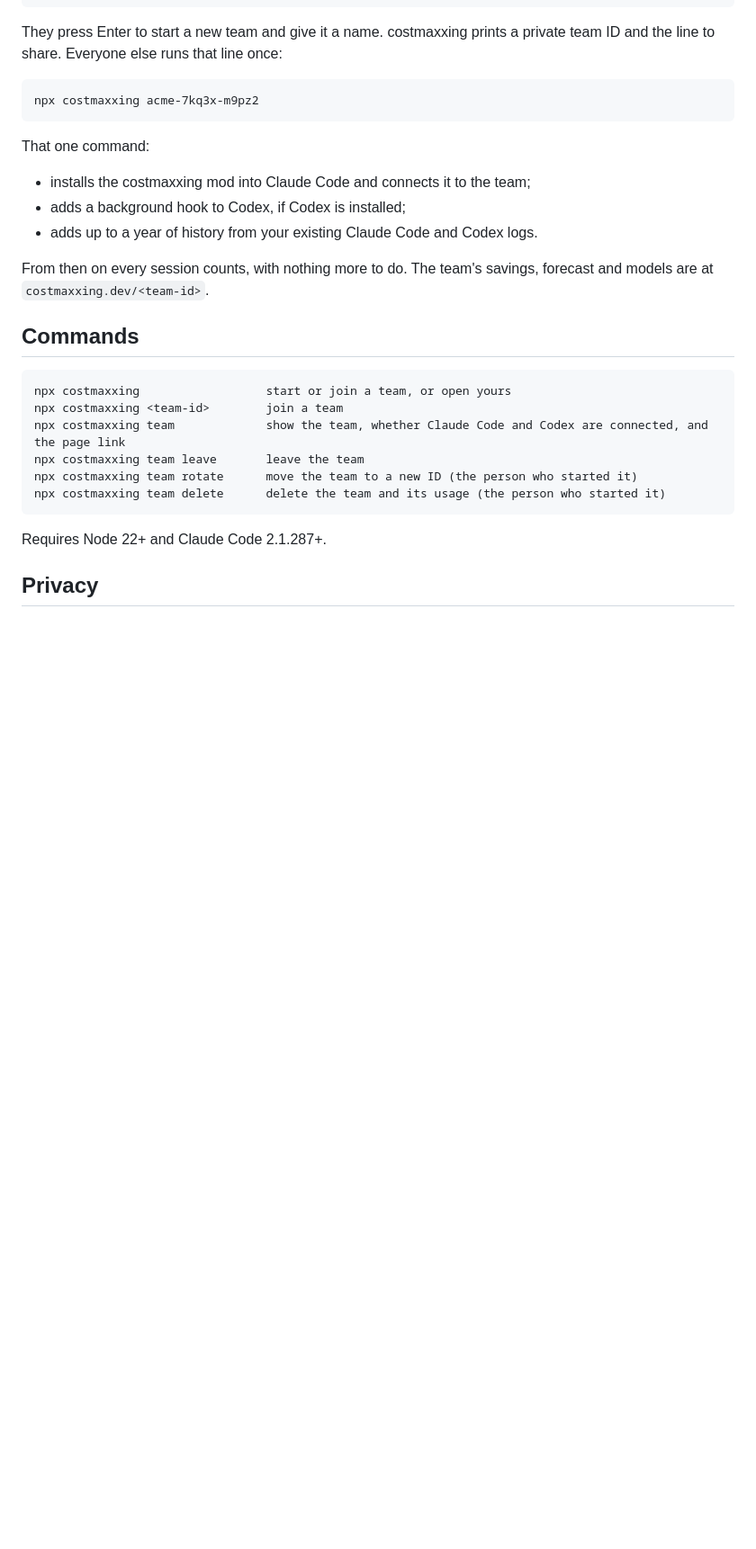
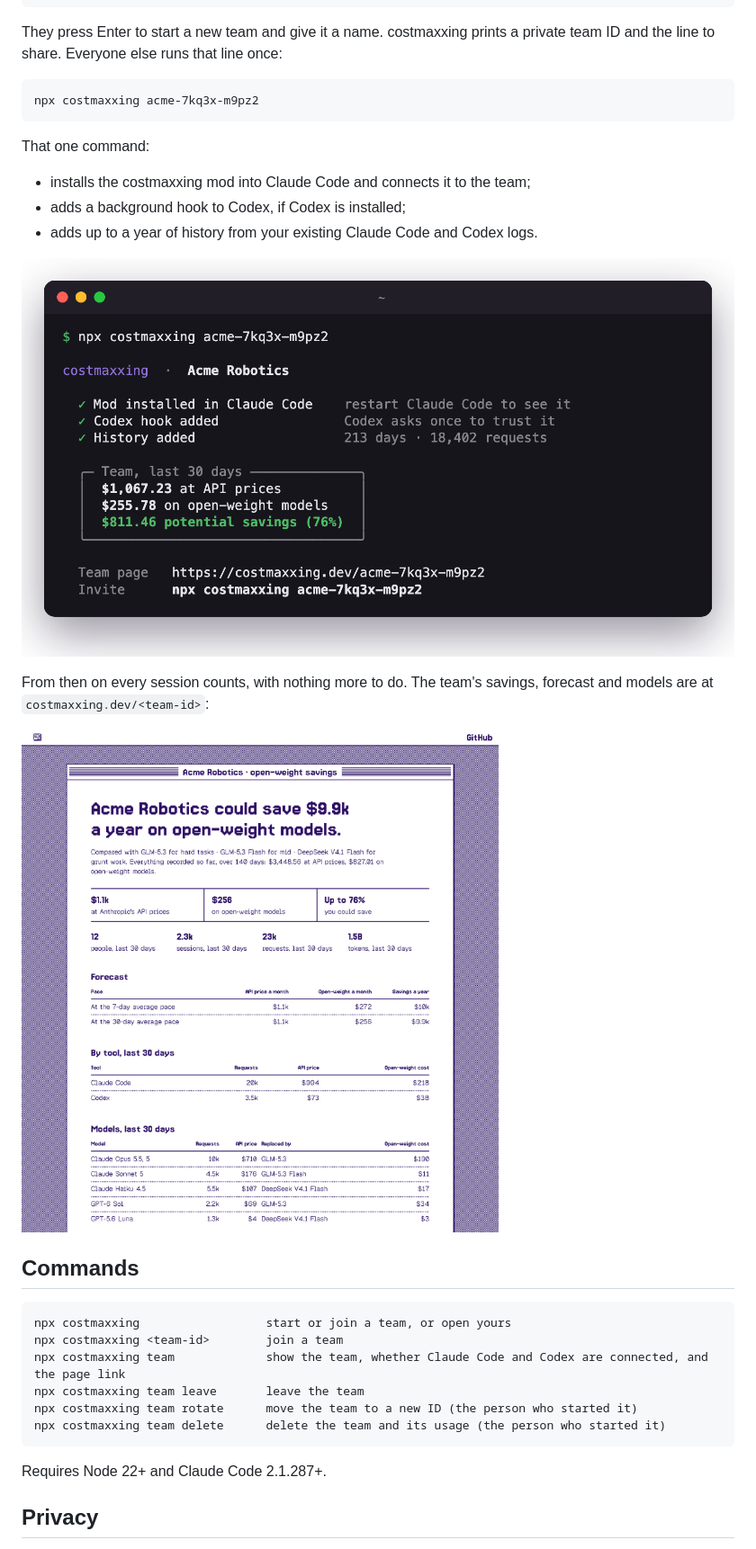
Before and after one commit to nahoc/costmaxxing-v2, a Markdown page: cli/README.md, the part around one of its changes. Shown at 90% size. Drawn GitHub-style; pictures changed too: docs/screenshots/join.png (added), docs/screenshots/team-page.png (added); blank space fills up the shorter version.

```diff
--- a/cli/README.md
+++ b/cli/README.md
@@ -28,7 +26,11 @@ That one command:
 - adds a background hook to Codex, if Codex is installed;
 - adds up to a year of history from your existing Claude Code and Codex logs.
 
-From then on every session counts, with nothing more to do. The team's savings, forecast and models are at `costmaxxing.dev/<team-id>`.
+![npx costmaxxing joining a team](https://raw.githubusercontent.com/nahoc/costmaxxing-v2/main/docs/screenshots/join.png)
+
+From then on every session counts, with nothing more to do. The team's savings, forecast and models are at `costmaxxing.dev/<team-id>`:
+
+![A costmaxxing team page](https://raw.githubusercontent.com/nahoc/costmaxxing-v2/main/docs/screenshots/team-page.png)
 
 ## Commands
 
```
Also changed, not shown: other parts of cli/README.md (+1 -3 lines), README.md (+8 -4 lines), docs/screenshots/prompt-line.png (added), 3 other files.
